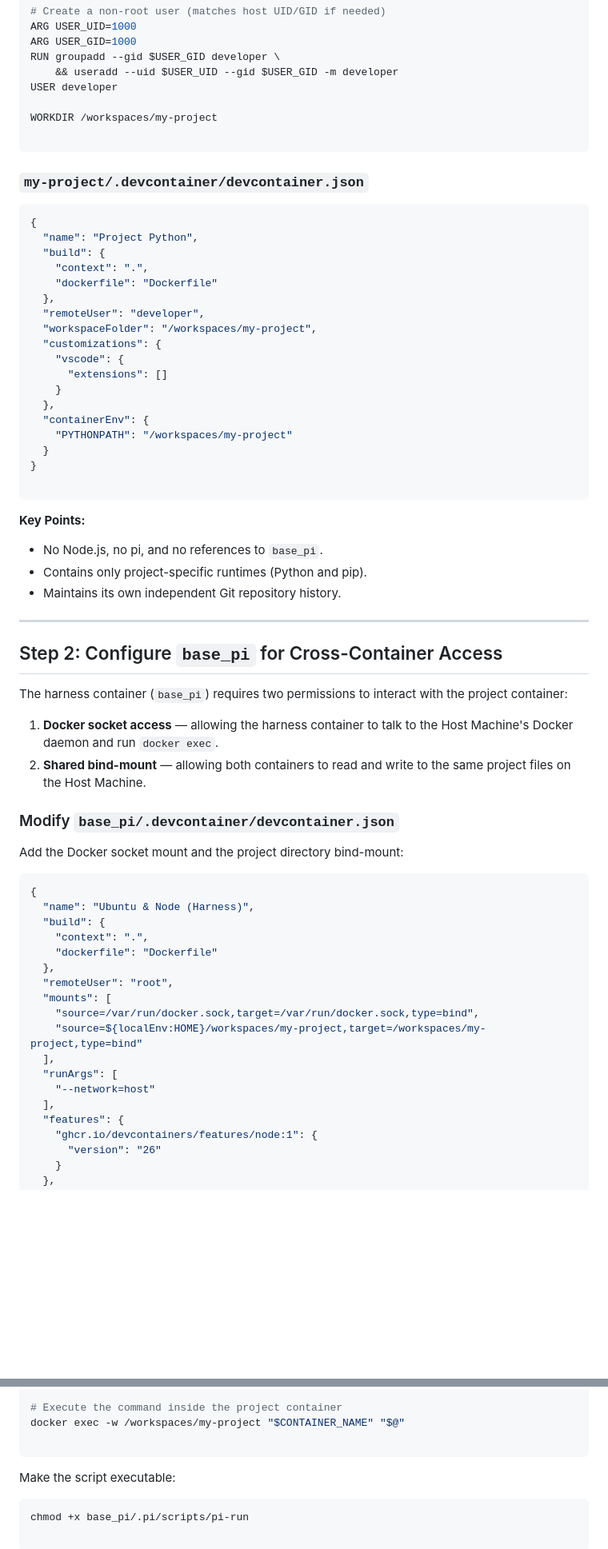
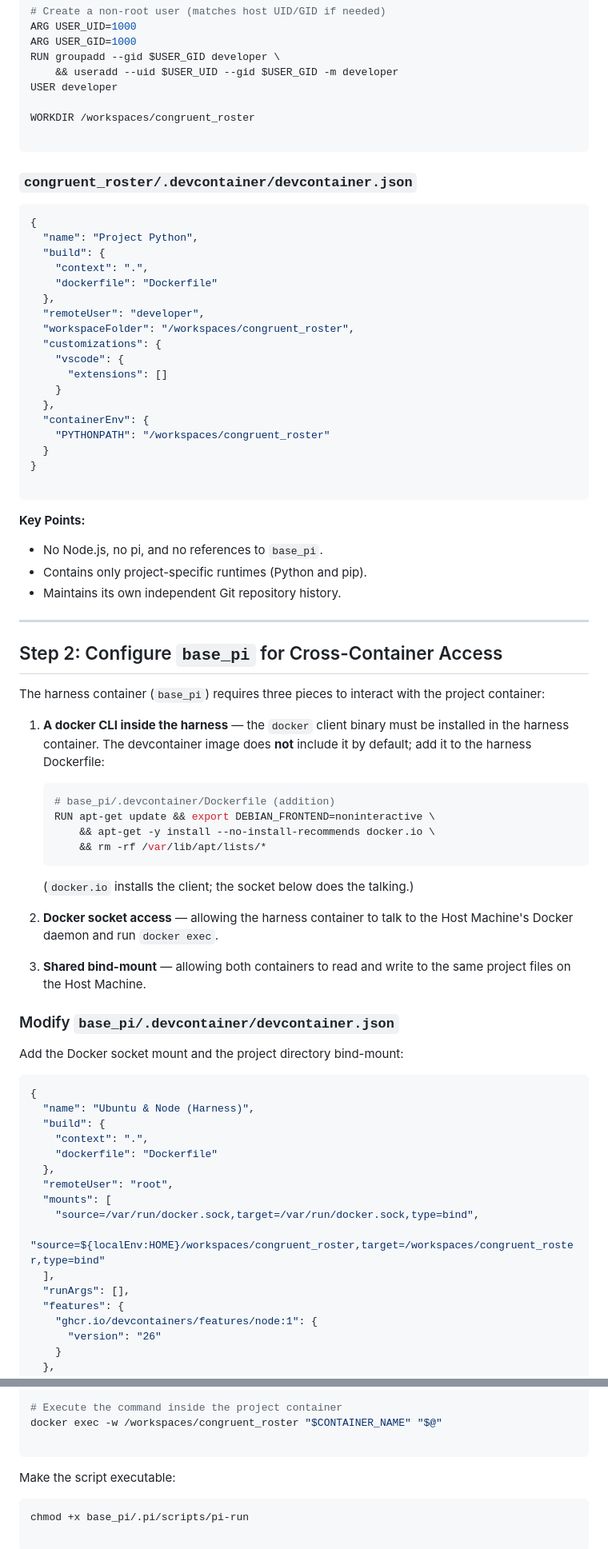
Before and after one commit to nirguk/base_pi, a Markdown page: CROSS-CONTAINER-WORKFLOW.md, 2 parts joined by grey strips. Shown at 80% size. Drawn GitHub-style; blank space fills up the shorter version.

````diff
--- a/CROSS-CONTAINER-WORKFLOW.md
+++ b/CROSS-CONTAINER-WORKFLOW.md
@@ -82,11 +92,11 @@ RUN groupadd --gid $USER_GID developer \
     && useradd --uid $USER_UID --gid $USER_GID -m developer
 USER developer
 
-WORKDIR /workspaces/my-project
+WORKDIR /workspaces/congruent_roster
 
 ```
 
-### `my-project/.devcontainer/devcontainer.json`
+### `congruent_roster/.devcontainer/devcontainer.json`
 
 ```json
 {
@@ -96,14 +106,14 @@ WORKDIR /workspaces/my-project
     "dockerfile": "Dockerfile"
   },
   "remoteUser": "developer",
-  "workspaceFolder": "/workspaces/my-project",
+  "workspaceFolder": "/workspaces/congruent_roster",
   "customizations": {
     "vscode": {
       "extensions": []
     }
   },
   "containerEnv": {
-    "PYTHONPATH": "/workspaces/my-project"
+    "PYTHONPATH": "/workspaces/congruent_roster"
   }
 }
 
@@ -119,10 +129,21 @@ WORKDIR /workspaces/my-project
 
 ## Step 2: Configure `base_pi` for Cross-Container Access
 
-The harness container (`base_pi`) requires two permissions to interact with the project container:
+The harness container (`base_pi`) requires three pieces to interact with the project container:
 
-1. **Docker socket access** — allowing the harness container to talk to the Host Machine's Docker daemon and run `docker exec`.
-2. **Shared bind-mount** — allowing both containers to read and write to the same project files on the Host Machine.
+1. **A docker CLI inside the harness** — the `docker` client binary must be installed in the harness container. The devcontainer image does **not** include it by default; add it to the harness Dockerfile:
+
+   ```dockerfile
+   # base_pi/.devcontainer/Dockerfile (addition)
+   RUN apt-get update && export DEBIAN_FRONTEND=noninteractive \
+       && apt-get -y install --no-install-recommends docker.io \
+       && rm -rf /var/lib/apt/lists/*
+   ```
+
+   (`docker.io` installs the client; the socket below does the talking.)
+
+2. **Docker socket access** — allowing the harness container to talk to the Host Machine's Docker daemon and run `docker exec`.
+3. **Shared bind-mount** — allowing both containers to read and write to the same project files on the Host Machine.
 
 ### Modify `base_pi/.devcontainer/devcontainer.json`
 
@@ -138,11 +159,9 @@ Add the Docker socket mount and the project directory bind-mount:
   "remoteUser": "root",
   "mounts": [
     "source=/var/run/docker.sock,target=/var/run/docker.sock,type=bind",
-    "source=${localEnv:HOME}/workspaces/my-project,target=/workspaces/my-project,type=bind"
+    "source=${localEnv:HOME}/workspaces/congruent_roster,target=/workspaces/congruent_roster,type=bind"
   ],
-  "runArgs": [
-    "--network=host"
-  ],
+  "runArgs": [],
   "features": {
     "ghcr.io/devcontainers/features/node:1": {
       "version": "26"
@@ -222,7 +257,7 @@ if ! docker inspect -f '{{.State.Running}}' "$CONTAINER_NAME" 2>/dev/null | grep
 fi
 
 # Execute the command inside the project container
-docker exec -w /workspaces/my-project "$CONTAINER_NAME" "$@"
+docker exec -w /workspaces/congruent_roster "$CONTAINER_NAME" "$@"
 
 ```
 
````
Also changed, not shown: other parts of CROSS-CONTAINER-WORKFLOW.md (+44 -18 lines), cross-container-action-plan.md (added, +184 -0 lines).
